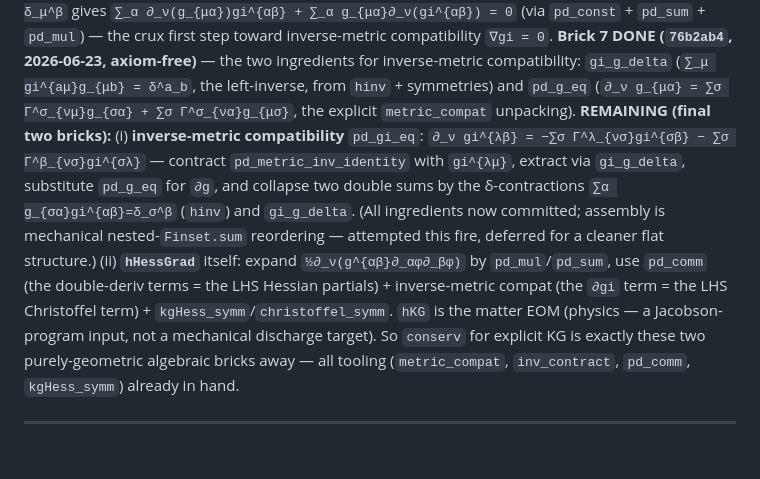
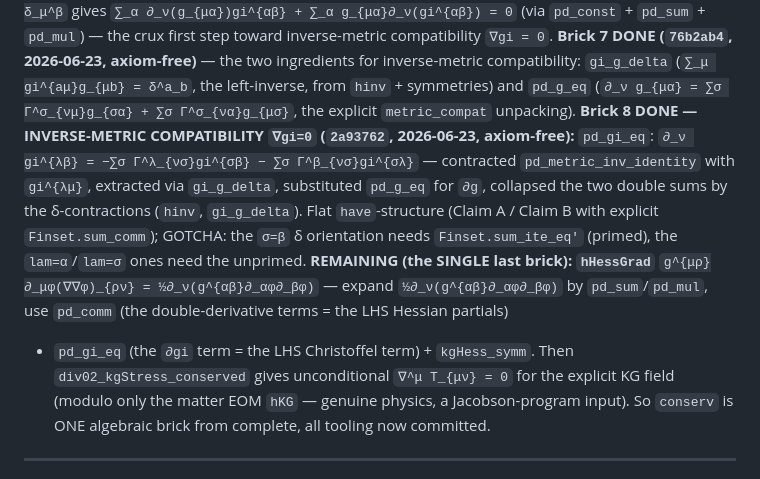
Before and after one commit to kaplan196883/QIQT-H, a Markdown page: QIQT_GR_DISCHARGE_PLAN.md, the part around the change. Drawn GitHub-style; blank space fills up the shorter version.

Commit message:
plan: conserv brick 8 done (inverse-metric compatibility pd_gi_eq); hHessGrad is the single last brick
Co-Authored-By: Claude Opus 4.8 <noreply@anthropic.com>

```diff
--- a/QIQT_GR_DISCHARGE_PLAN.md
+++ b/QIQT_GR_DISCHARGE_PLAN.md
@@ -66,16 +66,16 @@ inverse relation `∑_α g_{μα}gi^{αβ} = δ_μ^β` gives `∑_α ∂_ν(g_{
 **Brick 7 DONE (`76b2ab4`, 2026-06-23, axiom-free)** — the two ingredients for inverse-metric compatibility:
 `gi_g_delta` (`∑_μ gi^{aμ}g_{μb} = δ^a_b`, the left-inverse, from `hinv` + symmetries) and `pd_g_eq`
 (`∂_ν g_{μα} = ∑σ Γ^σ_{νμ}g_{σα} + ∑σ Γ^σ_{να}g_{μσ}`, the explicit `metric_compat` unpacking).
-**REMAINING (final two bricks):** (i) **inverse-metric compatibility** `pd_gi_eq`: `∂_ν gi^{λβ} = −∑σ Γ^λ_{νσ}gi^{σβ} −
-∑σ Γ^β_{νσ}gi^{σλ}` — contract `pd_metric_inv_identity` with `gi^{λμ}`, extract via `gi_g_delta`, substitute
-`pd_g_eq` for `∂g`, and collapse two double sums by the δ-contractions `∑α g_{σα}gi^{αβ}=δ_σ^β` (`hinv`) and
-`gi_g_delta`. (All ingredients now committed; assembly is mechanical nested-`Finset.sum` reordering — attempted
-this fire, deferred for a cleaner flat structure.) (ii) **`hHessGrad`** itself: expand
-`½∂_ν(g^{αβ}∂_αφ∂_βφ)` by `pd_mul`/`pd_sum`, use `pd_comm` (the double-deriv terms = the LHS Hessian partials) +
-inverse-metric compat (the `∂gi` term = the LHS Christoffel term) + `kgHess_symm`/`christoffel_symm`. `hKG` is the
-matter EOM (physics — a Jacobson-program input, not a mechanical discharge target). So `conserv` for explicit KG is
-exactly these two purely-geometric algebraic bricks away — all tooling (`metric_compat`, `inv_contract`,
-`pd_comm`, `kgHess_symm`) already in hand.
+**Brick 8 DONE — INVERSE-METRIC COMPATIBILITY `∇gi=0` (`2a93762`, 2026-06-23, axiom-free):** `pd_gi_eq`:
+`∂_ν gi^{λβ} = −∑σ Γ^λ_{νσ}gi^{σβ} − ∑σ Γ^β_{νσ}gi^{σλ}` — contracted `pd_metric_inv_identity` with `gi^{λμ}`,
+extracted via `gi_g_delta`, substituted `pd_g_eq` for `∂g`, collapsed the two double sums by the δ-contractions
+(`hinv`, `gi_g_delta`). Flat `have`-structure (Claim A / Claim B with explicit `Finset.sum_comm`); GOTCHA: the
+`σ=β` δ orientation needs `Finset.sum_ite_eq'` (primed), the `lam=α`/`lam=σ` ones need the unprimed.
+**REMAINING (the SINGLE last brick):** **`hHessGrad`** `g^{μρ}∂_μφ(∇∇φ)_{ρν} = ½∂_ν(g^{αβ}∂_αφ∂_βφ)` — expand
+`½∂_ν(g^{αβ}∂_αφ∂_βφ)` by `pd_sum`/`pd_mul`, use `pd_comm` (the double-derivative terms = the LHS Hessian partials)
++ `pd_gi_eq` (the `∂gi` term = the LHS Christoffel term) + `kgHess_symm`. Then `div02_kgStress_conserved` gives
+unconditional `∇^μ T_{μν} = 0` for the explicit KG field (modulo only the matter EOM `hKG` — genuine physics, a
+Jacobson-program input). So `conserv` is ONE algebraic brick from complete, all tooling now committed.
 
 ---
 
```
